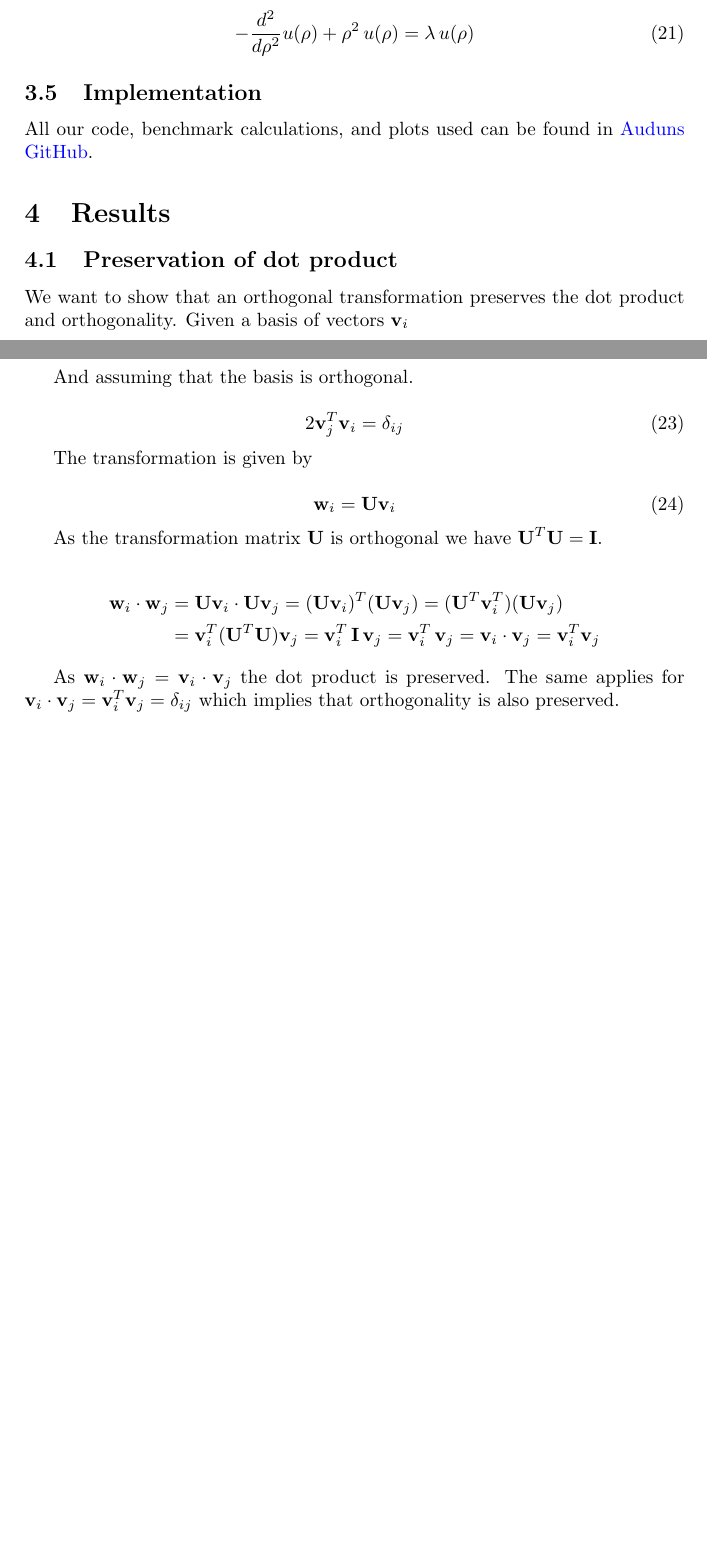
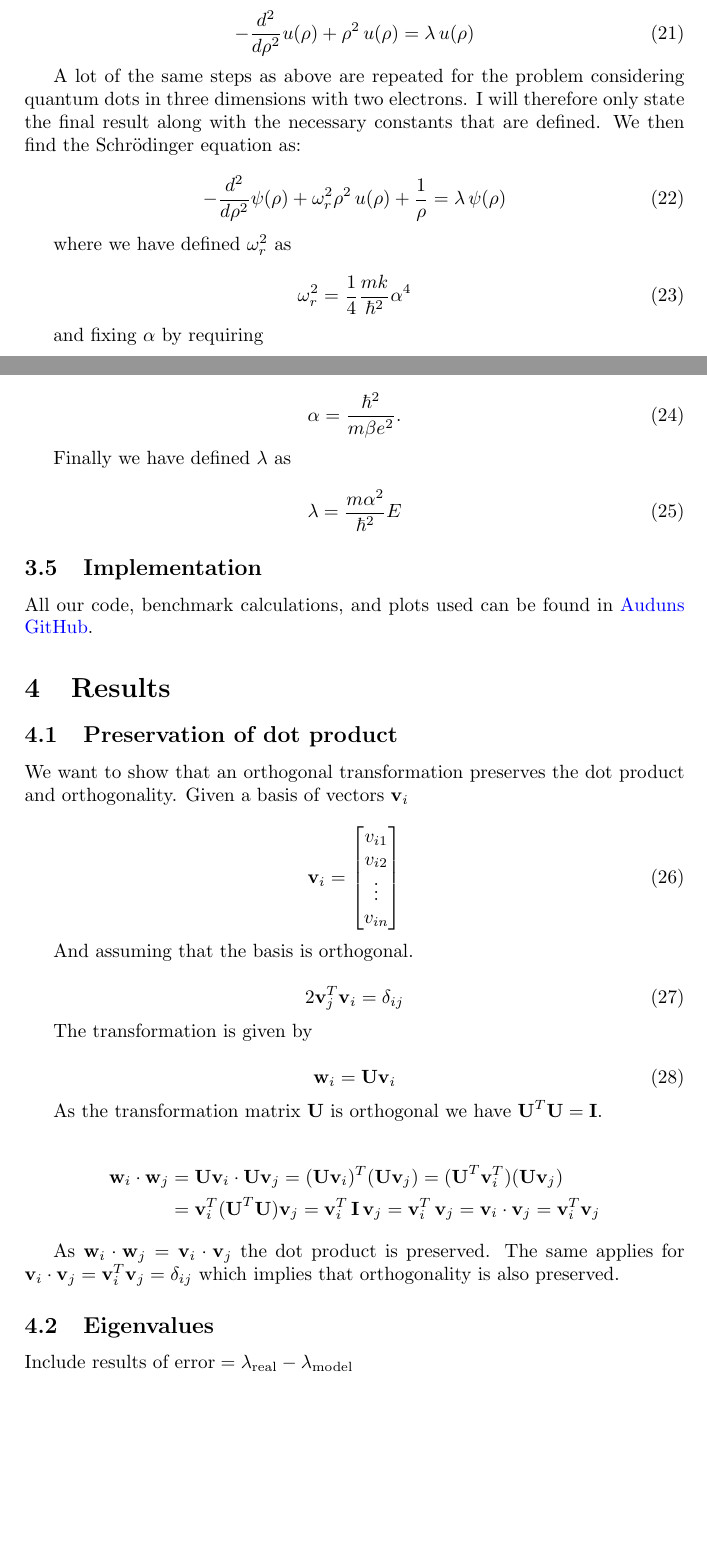
Before and after one commit to auduntre/FYS4150, a LaTeX document (Project 2/LaTeX_report/project2.tex): two parts of pages 4 and 5 of 6 before the commit and two parts of pages 4 and 5 of 7 after it, joined at a grey line, cut so that both start at the same text, the shorter picture padded with empty space. Compiled offline with pdfLaTeX.

Commit message:
finished QM

```diff
--- a/Project 2/LaTeX_report/project2.tex
+++ b/Project 2/LaTeX_report/project2.tex
@@ -224,6 +224,29 @@ We also define $\lambda=\dfrac{2m\alpha^2}{\hbar^2}E$ which lets us write the Sc
 -\dfrac{d^2}{d\rho^2}u(\rho) + \rho^2 \, u(\rho) = \lambda \, u(\rho)
 \end{equation}
 
+A lot of the same steps as above are repeated for the problem considering quantum dots in three dimensions with two electrons. I will therefore only state the final result along with the necessary constants that are defined. We then find the Schr\"{o}dinger equation as:
+
+\begin{equation}
+-\dfrac{d^2}{d\rho^2}\psi(\rho) + \omega^2_{r}\rho^2 \, u(\rho) + \frac{1}{\rho} = \lambda \, \psi(\rho)
+\end{equation}
+
+where we have defined  $\omega_{r}^2$ as
+
+\begin{equation}
+\omega^2_{r}=\dfrac{1}{4} \dfrac{mk}{\hbar^2} \alpha^4
+\end{equation}
+
+and fixing $\alpha$ by requiring
+
+\begin{equation}
+\alpha = \dfrac{\hbar^2}{m\beta e^2}.
+\end{equation}
+
+Finally we have defined $\lambda$ as
+
+\begin{equation}
+\lambda=\dfrac{m\alpha^2}{\hbar^2}E
+\end{equation}
 
 
 
@@ -266,7 +289,9 @@ As the transformation matrix \textbf{U} is orthogonal we have $\textbf{U}^{T}\te
 
 As $\textbf{w}_{i} \cdot \textbf{w}_{j} = \textbf{v}_{i} \cdot \textbf{v}_{j}$ the dot product is preserved. The same applies for $\textbf{v}_{i} \cdot \textbf{v}_{j} = \textbf{v}^T_{i} \textbf{v}_{j} = \delta_{ij}$ which implies that orthogonality is also preserved.
 
+\subsection{Eigenvalues}
 
+Include results of $\text{error}=\lambda_{\text{real}} - \lambda_{\text{model}}$
 
 \section{Discussion}
 \subsection{Jacobi method}
```
Also changed, not shown: Project 2/LaTeX_report/project2.pdf.
